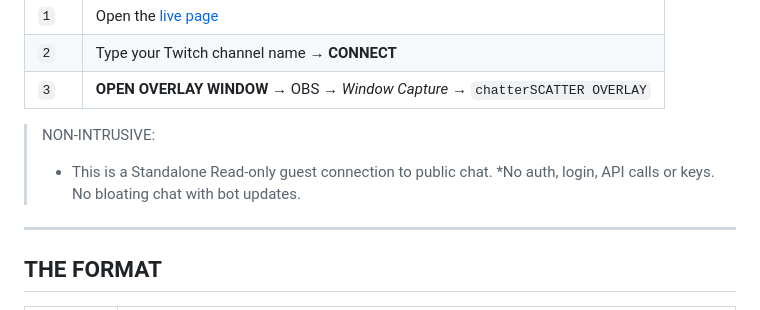
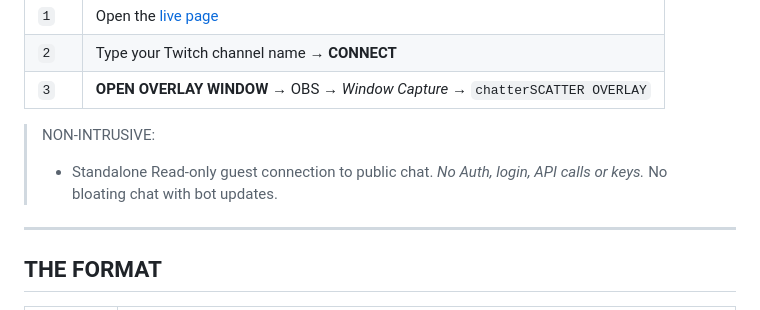
Before and after one commit to deadcoast/chatterSCATTER, a Markdown page: README.md, the part around the change. Rendered like a GitHub page.

Commit message:
fix formatting in README.md for consistency and clarity

```diff
--- a/README.md
+++ b/README.md
@@ -30,7 +30,7 @@ Chat answers (*Emote*) in the *CTA* time frame, earning defense against potentia
 | `3` | **OPEN OVERLAY WINDOW** → OBS → *Window Capture* → `chatterSCATTER OVERLAY` |
 
 > NON-INTRUSIVE:
-> - This is a Standalone Read-only guest connection to public chat. *No auth, login, API calls or keys. No bloating chat with bot updates.
+> - Standalone Read-only guest connection to public chat. *No Auth, login, API calls or keys.* No bloating chat with bot updates.
 
 ---
 
```
